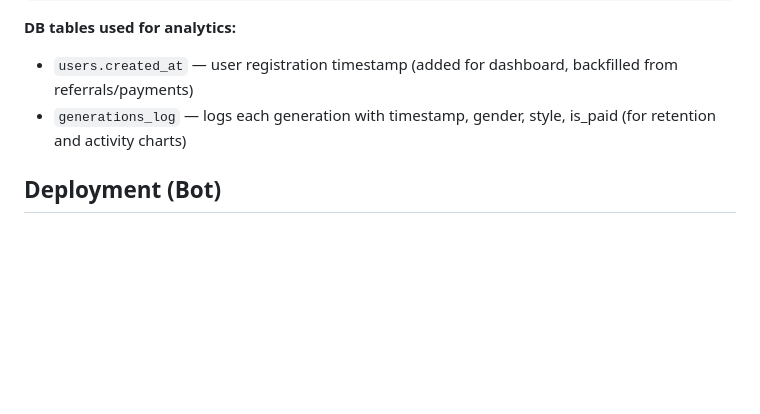
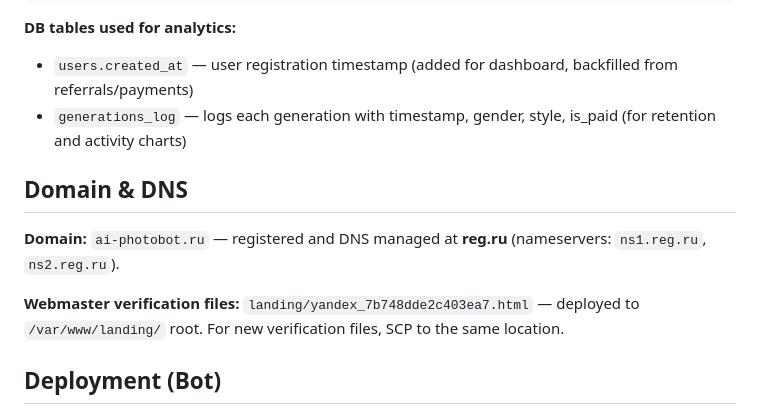
Before and after one commit to kudinow/photoshoot_bot, a Markdown page: CLAUDE.md, the part around the change. Drawn GitHub-style; blank space fills up the shorter version.

Commit message:
Document domain and DNS setup
Add a Domain & DNS section to CLAUDE.md covering reg.ru registration,
nameservers, and the Yandex Webmaster verification file location
convention, so future work on domain configuration has the context
upfront.

Co-Authored-By: Claude Opus 4.6 (1M context) <noreply@anthropic.com>

```diff
--- a/CLAUDE.md
+++ b/CLAUDE.md
@@ -204,6 +204,12 @@ ssh kudinow@89.169.163.73 "/opt/photoshoot_ai/venv/bin/python3 /opt/photoshoot_a
 - `users.created_at` — user registration timestamp (added for dashboard, backfilled from referrals/payments)
 - `generations_log` — logs each generation with timestamp, gender, style, is_paid (for retention and activity charts)
 
+## Domain & DNS
+
+**Domain:** `ai-photobot.ru` — registered and DNS managed at **reg.ru** (nameservers: `ns1.reg.ru`, `ns2.reg.ru`).
+
+**Webmaster verification files:** `landing/yandex_7b748dde2c403ea7.html` — deployed to `/var/www/landing/` root. For new verification files, SCP to the same location.
+
 ## Deployment (Bot)
 
 Production runs on Yandex Cloud Ubuntu 22.04 VM as systemd service (`photoshoot_ai.service`), under the `deploy` user at `/opt/photoshoot_ai`. One-time setup via `deploy.sh`. Update process: stop service → SCP files → restart. See `DEPLOY.md` and `SERVER_COMMANDS.md` for details.
```
